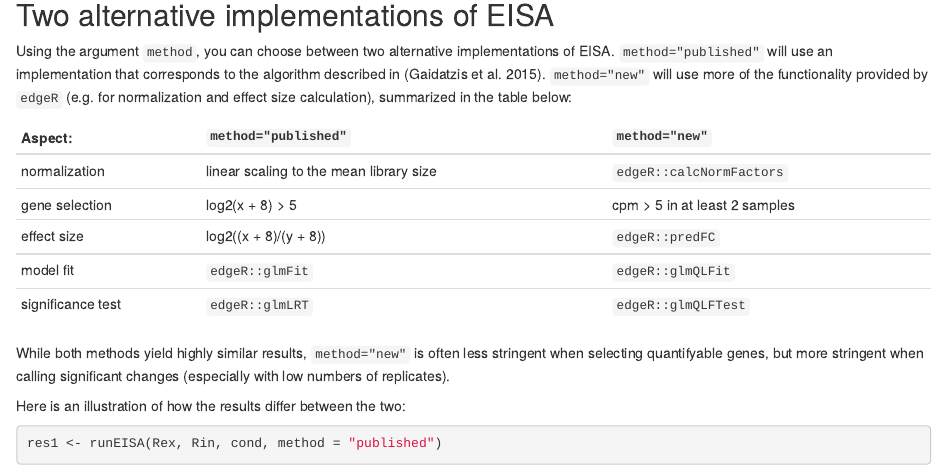
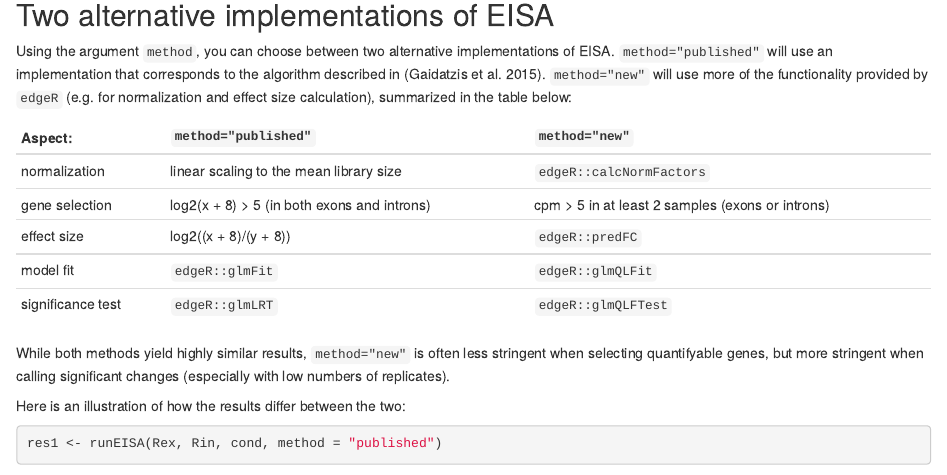
Before and after one commit to fmicompbio/eisaR, an R Markdown document (vignettes/eisaR.Rmd): the page in a window 1100 px wide, from 3650 px down. Rendered offline with R 4.5, knitr and Pandoc, with nearby package versions; drawn as R Markdown's standard HTML page in place of the format the file asks for; some code elsewhere in the file could not run offline; common packages that the code uses without loading them are loaded.

Commit message:
clarified gene selection differences beween method "published" and "new"

```diff
--- a/vignettes/eisaR.Rmd
+++ b/vignettes/eisaR.Rmd
@@ -176,13 +176,13 @@ algorithm described in [@eisa]. `method="new"` will use more of the functionalit
 provided by `edgeR` (e.g. for normalization and effect size calculation), summarized
 in the table below:
 
-| Aspect:           | `method="published"`                    | `method="new"`                  |
-|-------------------|-----------------------------------------|---------------------------------|
-| normalization     | linear scaling to the mean library size | `edgeR::calcNormFactors`        |
-| gene selection    | log2(x + 8) > 5                         | cpm > 5 in at least 2 samples   |
-| effect size       | log2((x + 8)/(y + 8))                   | `edgeR::predFC`                 |
-| model fit         | `edgeR::glmFit`                         | `edgeR::glmQLFit`               |
-| significance test | `edgeR::glmLRT`                         | `edgeR::glmQLFTest`             |
+| Aspect:           | `method="published"`                        | `method="new"`                                   |
+|-------------------|---------------------------------------------|--------------------------------------------------|
+| normalization     | linear scaling to the mean library size     | `edgeR::calcNormFactors`                         |
+| gene selection    | log2(x + 8) > 5 (in both exons and introns) | cpm > 5 in at least 2 samples (exons or introns) |
+| effect size       | log2((x + 8)/(y + 8))                       | `edgeR::predFC`                                  |
+| model fit         | `edgeR::glmFit`                             | `edgeR::glmQLFit`                                |
+| significance test | `edgeR::glmLRT`                             | `edgeR::glmQLFTest`                              |
 
 While both methods yield highly similar results, `method="new"` is often less
 stringent when selecting quantifyable genes, but more stringent when calling
```
